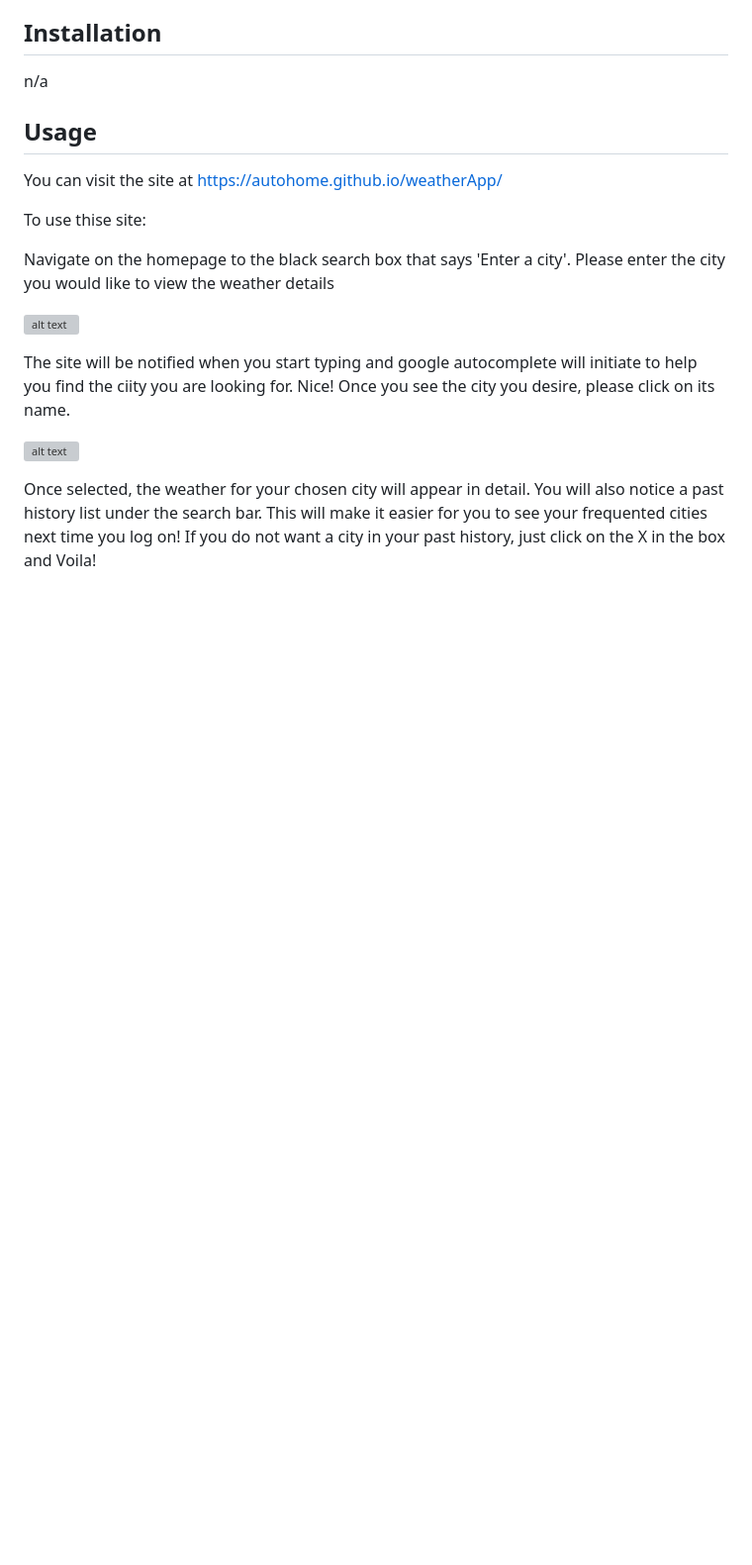
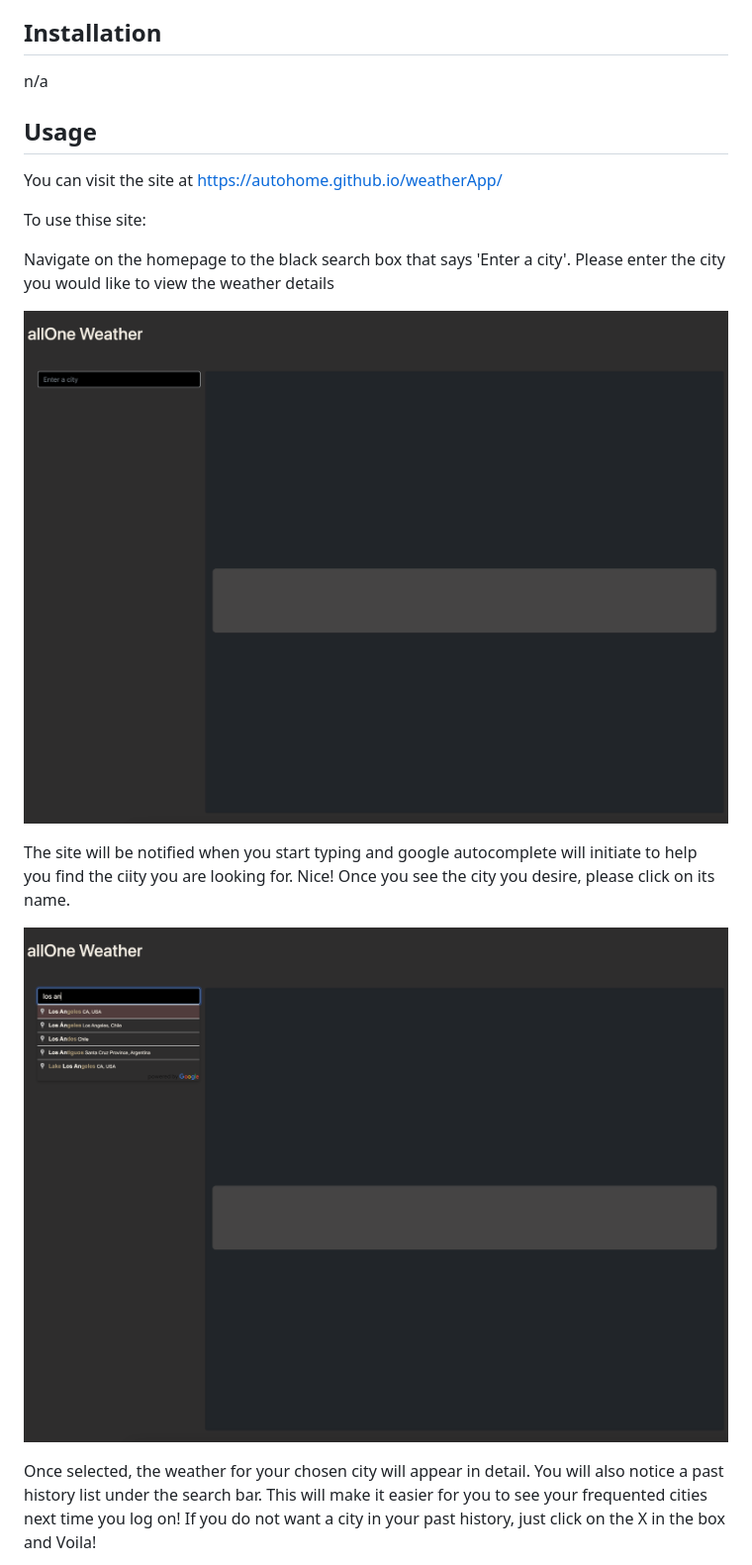
Before and after one commit to joshd50/weatherApp, a Markdown page: README.md, the part around the change printed below. Shown: that part at 99% size. Drawn GitHub-style; pictures changed too: assets/images/step1.png (added), assets/images/step2.png (added); blank space fills up the shorter version; grey boxes are pictures that could not be loaded.

Commit message:
added images to readme

```diff
--- a/README.md
+++ b/README.md
@@ -29,11 +29,11 @@ To use thise site:
 
 Navigate on the homepage to the black search box that says 'Enter a city'. Please enter the city you would like to view the weather details
 
-![alt text](assets/images/screenshot.png)
+![Step 1](./assets/images/step1.png)
 
 The site will be notified when you start typing and google autocomplete will initiate to help you find the ciity you are looking for. Nice! Once you see the city you desire, please click on its name.
 
-![alt text](assets/images/screenshot.png)
+![Step 2](./assets/images/step2.png)
 
 Once selected, the weather for your chosen city will appear in detail. You will also notice a past history list under the search bar. This will make it easier for you to see your frequented cities next time you log on! If you do not want a city in your past history, just click on the X in the box and Voila!
 
```
Also changed, not shown: other parts of README.md (+1 -1 lines), assets/images/step3.png (added), 2 other files.
